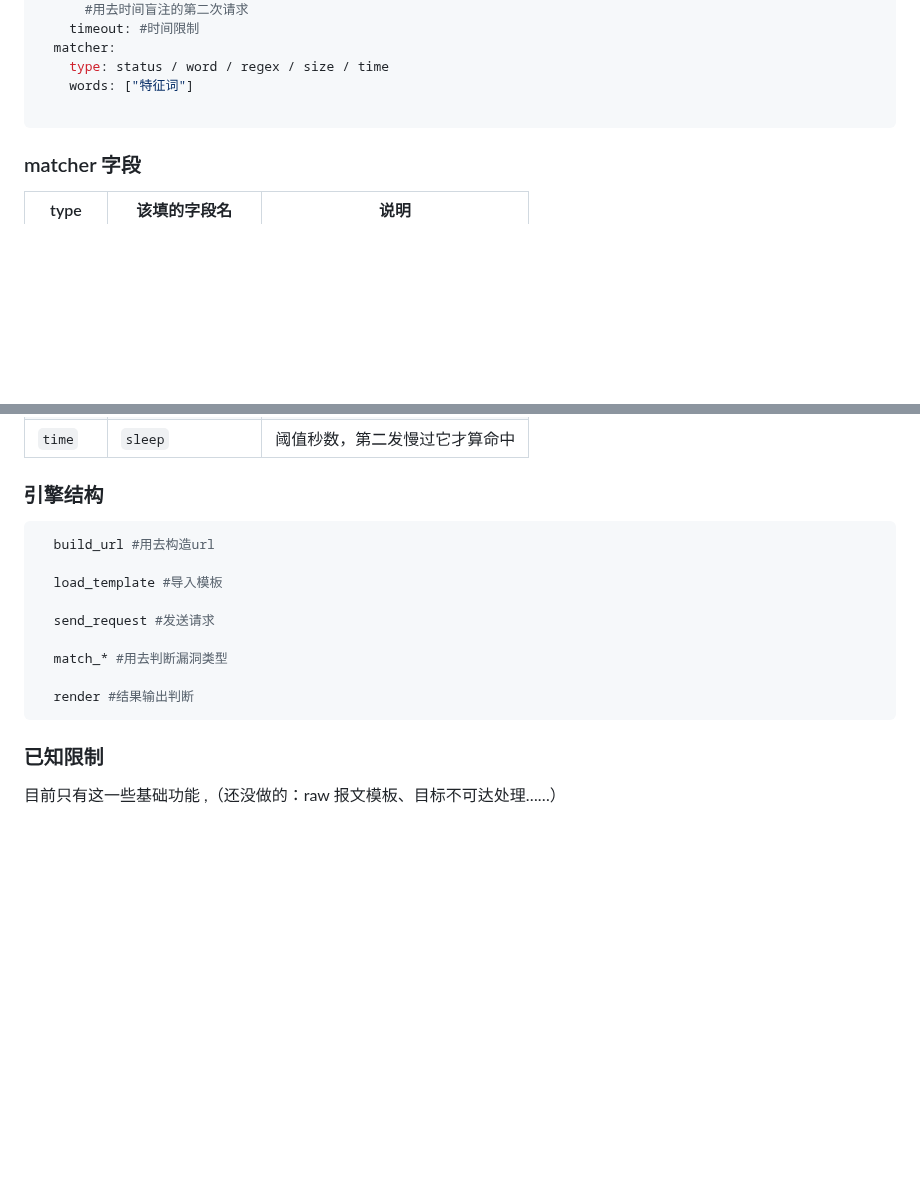
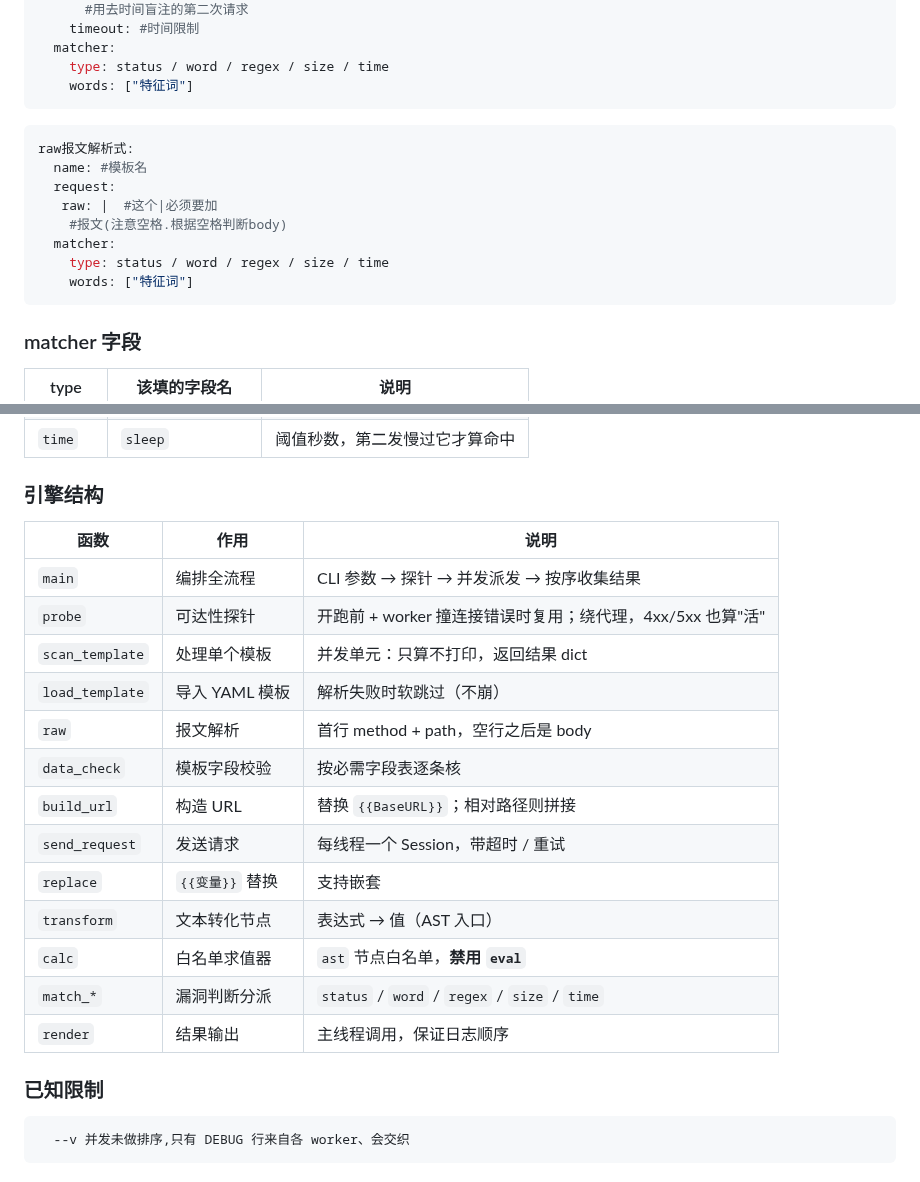
Before and after one commit to zz1244324/vuln-pocs, a Markdown page: README.md, 2 parts joined by grey strips. GitHub-like rendering; blank space fills up the shorter version.

````diff
--- a/README.md
+++ b/README.md
@@ -66,7 +64,16 @@
   matcher:
     type: status / word / regex / size / time
     words: ["特征词"]
-
+```
+```bash
+raw报文解析式:
+  name: #模板名
+  request:
+   raw: |  #这个|必须要加
+    #报文(注意空格.根据空格判断body)
+  matcher:
+    type: status / word / regex / size / time
+    words: ["特征词"]
 ```
 ### matcher 字段
 
@@ -79,16 +86,24 @@
 | `time` | `sleep` | 阈值秒数，第二发慢过它才算命中 |
 
 ### 引擎结构
+
+| 函数 | 作用 | 说明 |
+|---|---|---|
+| `main` | 编排全流程 | CLI 参数 → 探针 → 并发派发 → 按序收集结果 |
+| `probe` | 可达性探针 | 开跑前 + worker 撞连接错误时复用；绕代理，4xx/5xx 也算"活" |
+| `scan_template` | 处理单个模板 | 并发单元：只算不打印，返回结果 dict |
+| `load_template` | 导入 YAML 模板 | 解析失败时软跳过（不崩） |
+| `raw` | 报文解析 | 首行 method + path，空行之后是 body |
+| `data_check` | 模板字段校验 | 按必需字段表逐条核 |
+| `build_url` | 构造 URL | 替换 `{{BaseURL}}`；相对路径则拼接 |
+| `send_request` | 发送请求 | 每线程一个 Session，带超时 / 重试 |
+| `replace` | `{{变量}}` 替换 | 支持嵌套 |
+| `transform` | 文本转化节点 | 表达式 → 值（AST 入口） |
+| `calc` | 白名单求值器 | `ast` 节点白名单，**禁用 `eval`** |
+| `match_*` | 漏洞判断分派 | `status` / `word` / `regex` / `size` / `time` |
+| `render` | 结果输出 | 主线程调用，保证日志顺序 |
+
+### 已知限制
 ```bash
-  build_url #用去构造url
-
-  load_template #导入模板
-
-  send_request #发送请求
-
-  match_* #用去判断漏洞类型
-
-  render #结果输出判断
+  --v 并发未做排序,只有 DEBUG 行来自各 worker、会交织
 ```
-### 已知限制
-  目前只有这一些基础功能 ,（还没做的：raw 报文模板、目标不可达处理……）
````
Also changed, not shown: other parts of README.md (+29 -31 lines), docs/d_1.png (added), docs/d_2.png (added).
